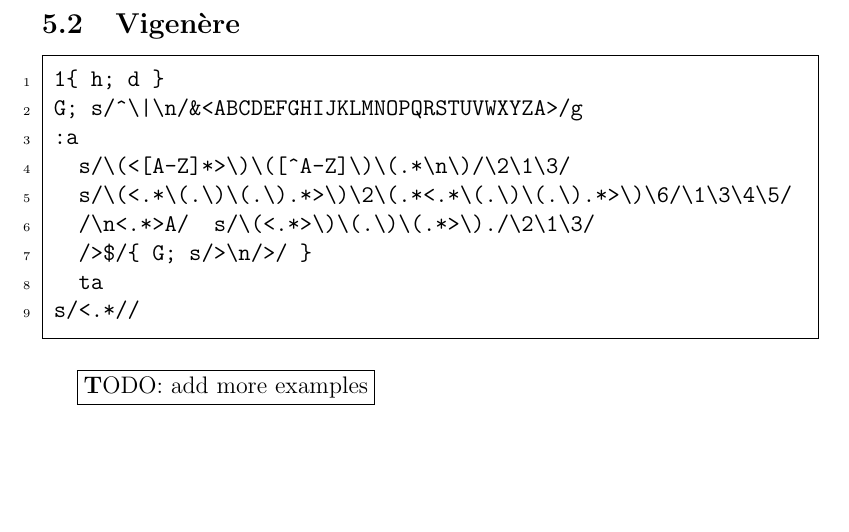
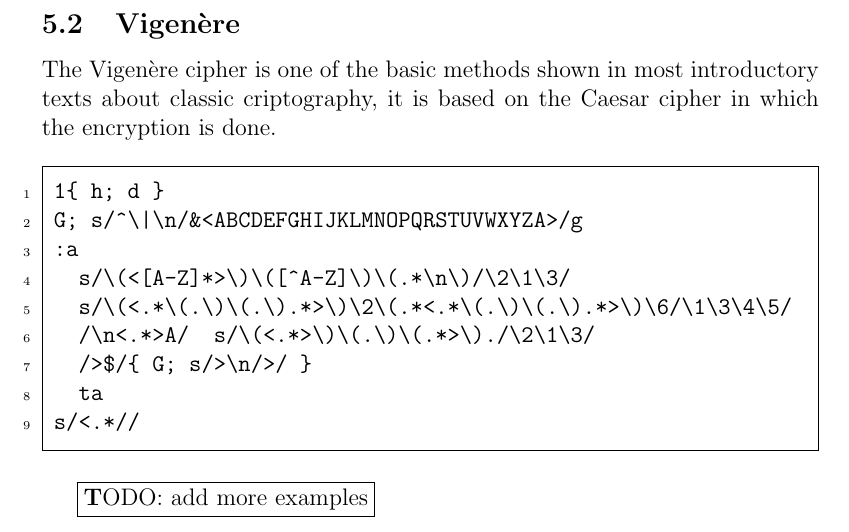
Before and after one commit to fcr--/advanced-sed, a LaTeX document (index.tex, which reads advancedexamples.tex): part of page 9 of 10, cut so that both start at the same text, the shorter picture padded with empty space. Compiled offline with pdfLaTeX.

Commit message:
begin introduction to vigenère

```diff
--- a/advancedexamples.tex
+++ b/advancedexamples.tex
@@ -57,6 +57,10 @@ cannot be processed independently of one another.
 %%%%%%%%%%%%%%%%%%%%%%%%%%%%%%%%%%%%%%%%%%%%%%%%%%%%%%%%%%%%%%%%%%%%%%%%%%%%%
 \subsection{Vigen\`ere}
 
+The Vigen\`ere cipher is one of the basic methods shown in most introductory
+texts about classic criptography, it is based on the Caesar cipher in which the
+encryption is done.
+
 % sedcode vigenere:
 \begin{Verbatim}
 	1{ h; d }
```
